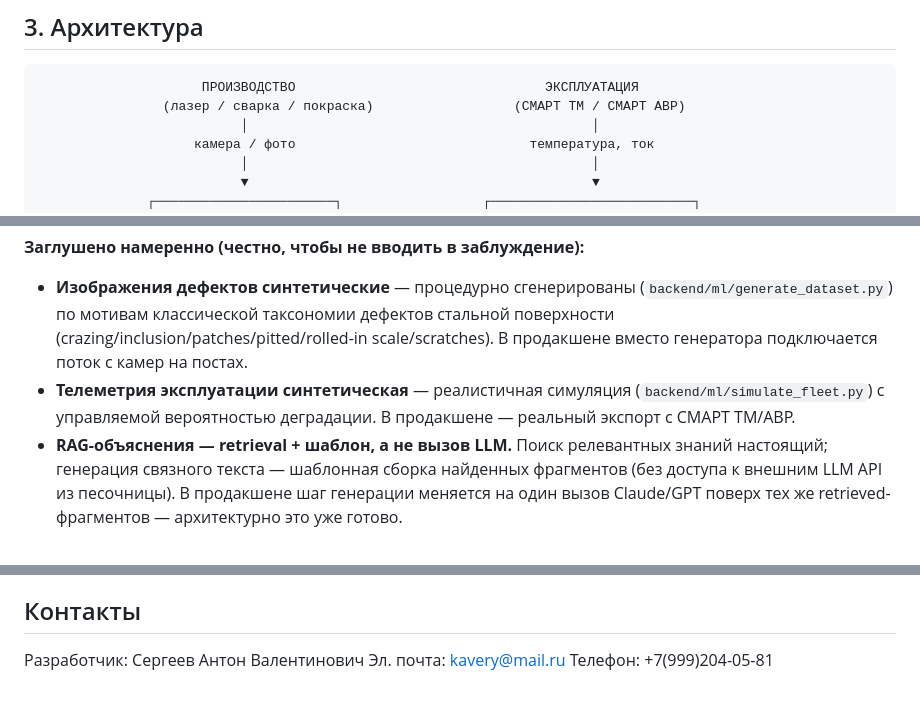
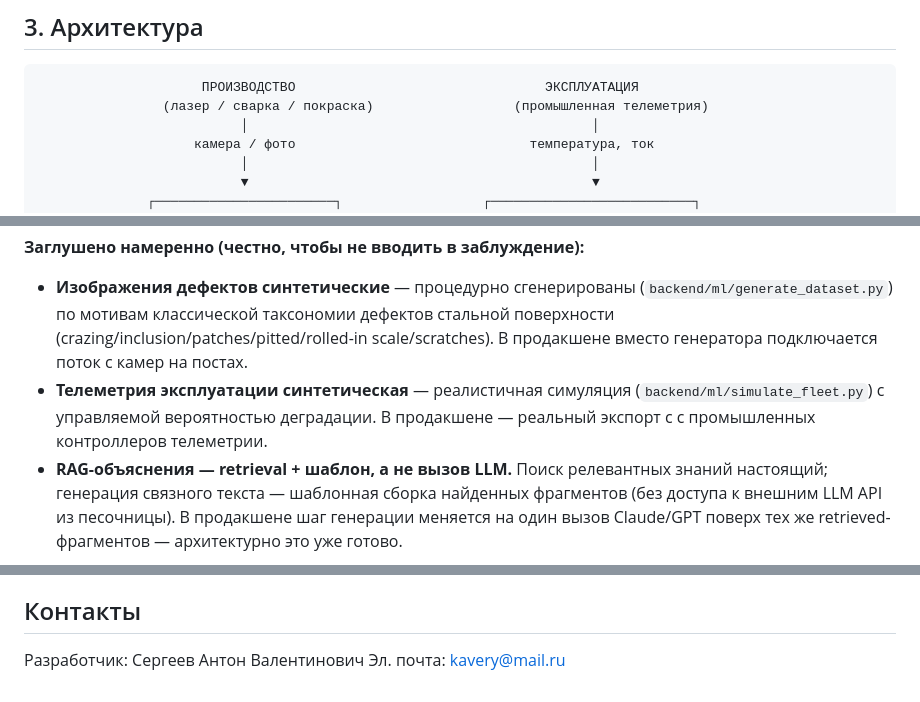
Before and after one commit to Anton-Sergeev-EA/Smart_Guard_AI, a Markdown page: README.md, 3 parts joined by grey strips. Rendered like a GitHub page.

````diff
--- a/README.md
+++ b/README.md
@@ -37,7 +37,7 @@
 
 ```
                      ПРОИЗВОДСТВО                                ЭКСПЛУАТАЦИЯ
-                (лазер / сварка / покраска)                  (СМАРТ ТМ / СМАРТ АВР)
+                (лазер / сварка / покраска)                  (промышленная телеметрия)
                           │                                            │
                     камера / фото                              температура, ток
                           │                                            │
@@ -82,7 +82,7 @@
 
 **Заглушено намеренно (честно, чтобы не вводить в заблуждение):**
 - **Изображения дефектов синтетические** — процедурно сгенерированы (`backend/ml/generate_dataset.py`) по мотивам классической таксономии дефектов стальной поверхности (crazing/inclusion/patches/pitted/rolled-in scale/scratches). В продакшене вместо генератора подключается поток с камер на постах.
-- **Телеметрия эксплуатации синтетическая** — реалистичная симуляция (`backend/ml/simulate_fleet.py`) с управляемой вероятностью деградации. В продакшене — реальный экспорт с СМАРТ ТМ/АВР.
+- **Телеметрия эксплуатации синтетическая** — реалистичная симуляция (`backend/ml/simulate_fleet.py`) с управляемой вероятностью деградации. В продакшене — реальный экспорт с с промышленных контроллеров телеметрии.
 - **RAG-объяснения — retrieval + шаблон, а не вызов LLM.** Поиск релевантных знаний настоящий; генерация связного текста — шаблонная сборка найденных фрагментов (без доступа к внешним LLM API из песочницы). В продакшене шаг генерации меняется на один вызов Claude/GPT поверх тех же retrieved-фрагментов — архитектурно это уже готово.
 
 ## 5. Как запустить
@@ -154,4 +154,3 @@ starguard/
 
 Разработчик: Сергеев Антон Валентинович
 Эл. почта: kavery@mail.ru
-Телефон: +7(999)204-05-81
````
